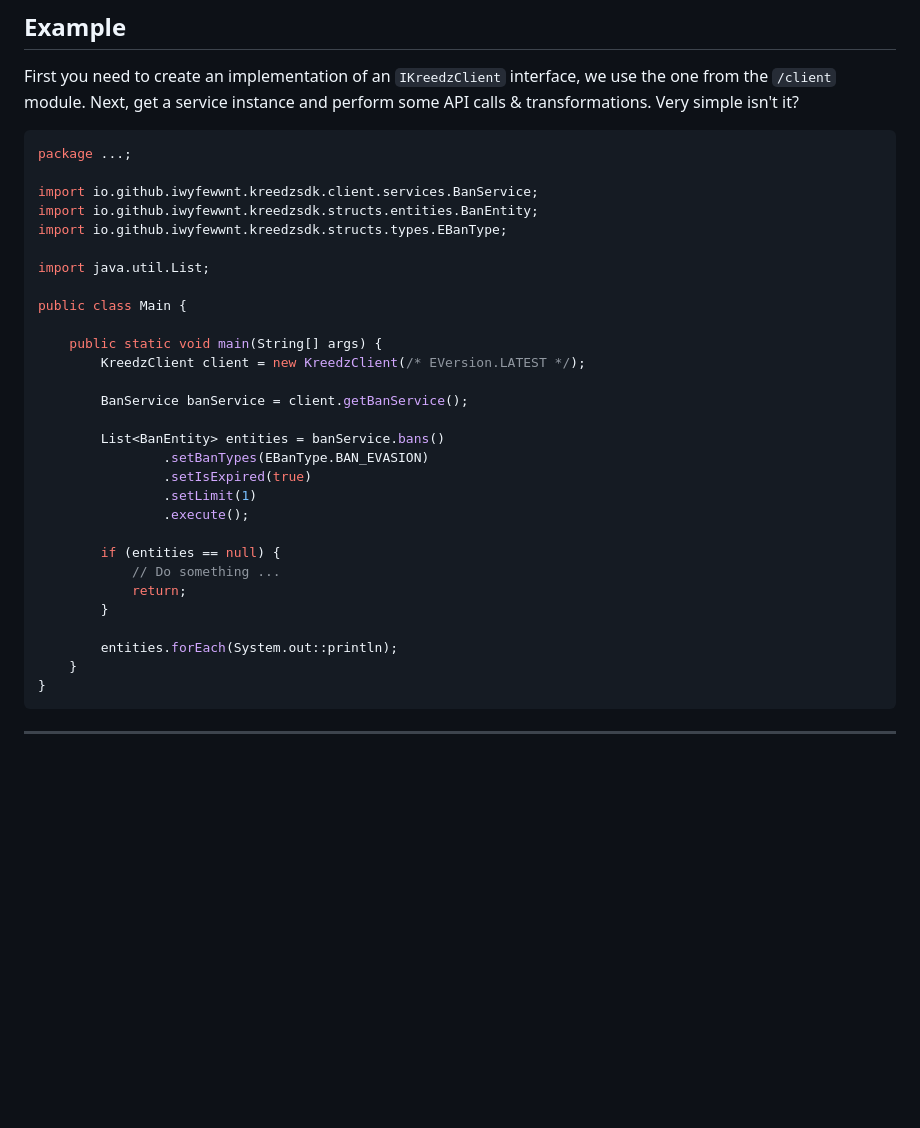
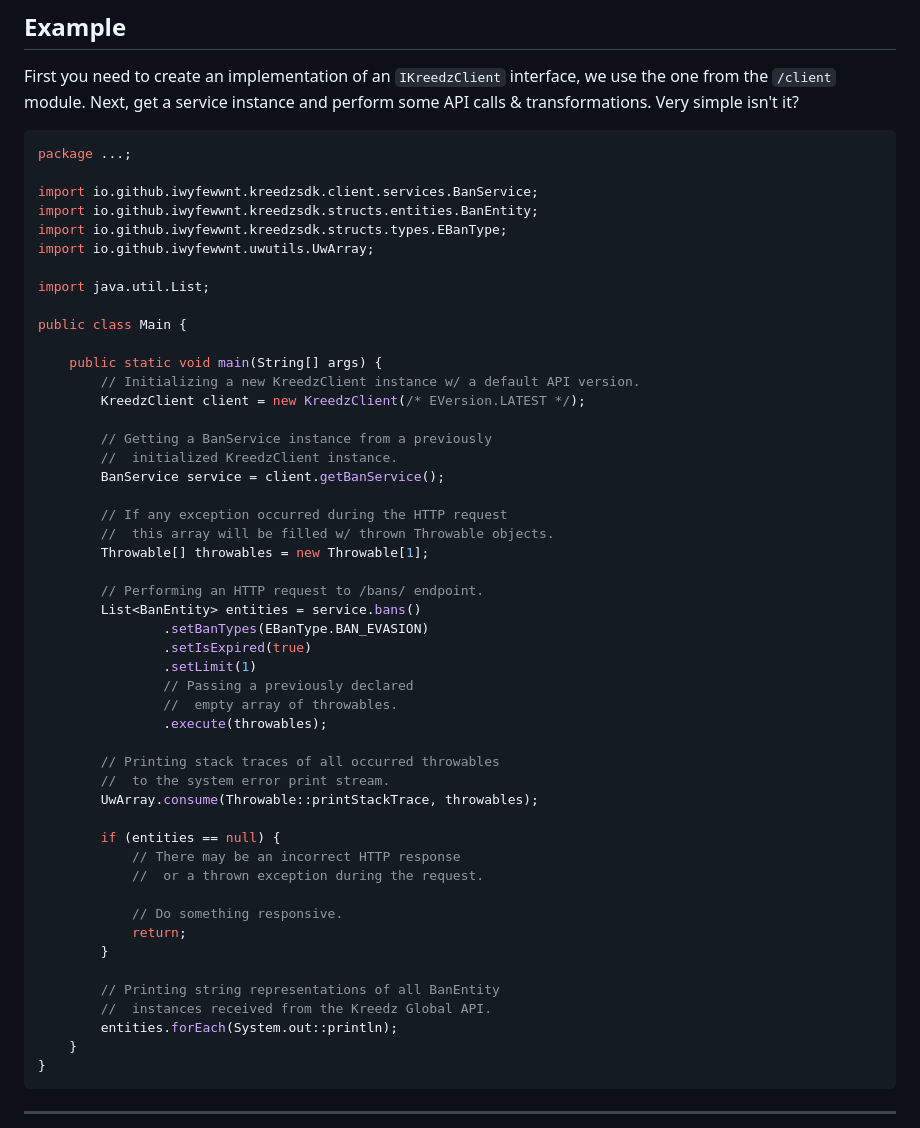
Before and after one commit to iwyfewwnt/kreedz-sdk, a Markdown page: README.md, the part around the change. Drawn GitHub-style; blank space fills up the shorter version.

Commit message:
Add descriptive comments to example in README.md
# Added exception handling case as well

```diff
--- a/README.md
+++ b/README.md
@@ -44,27 +44,47 @@ package ...;
 import io.github.iwyfewwnt.kreedzsdk.client.services.BanService;
 import io.github.iwyfewwnt.kreedzsdk.structs.entities.BanEntity;
 import io.github.iwyfewwnt.kreedzsdk.structs.types.EBanType;
+import io.github.iwyfewwnt.uwutils.UwArray;
 
 import java.util.List;
 
 public class Main {
 
     public static void main(String[] args) {
+        // Initializing a new KreedzClient instance w/ a default API version.
         KreedzClient client = new KreedzClient(/* EVersion.LATEST */);
 
-        BanService banService = client.getBanService();
+        // Getting a BanService instance from a previously
+        //  initialized KreedzClient instance.
+        BanService service = client.getBanService();
 
-        List<BanEntity> entities = banService.bans()
+        // If any exception occurred during the HTTP request
+        //  this array will be filled w/ thrown Throwable objects.
+        Throwable[] throwables = new Throwable[1];
+
+        // Performing an HTTP request to /bans/ endpoint.
+        List<BanEntity> entities = service.bans()
                 .setBanTypes(EBanType.BAN_EVASION)
                 .setIsExpired(true)
                 .setLimit(1)
-                .execute();
+                // Passing a previously declared
+                //  empty array of throwables.
+                .execute(throwables);
+
+        // Printing stack traces of all occurred throwables
+        //  to the system error print stream.
+        UwArray.consume(Throwable::printStackTrace, throwables);
 
         if (entities == null) {
-            // Do something ...
+            // There may be an incorrect HTTP response
+            //  or a thrown exception during the request.
+
+            // Do something responsive.
             return;
         }
 
+        // Printing string representations of all BanEntity
+        //  instances received from the Kreedz Global API.
         entities.forEach(System.out::println);
     }
 }
```
